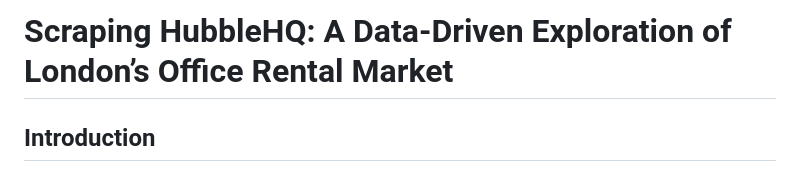
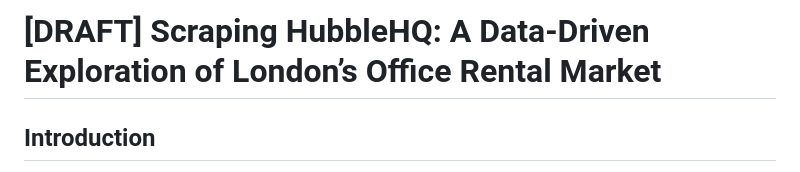
Before and after one commit to terracommunis/terracommunis.github.io, a Markdown page: HubbleHQ/HubbleHQ.md, the part around the change. Drawn GitHub-style.

```diff
--- a/HubbleHQ/HubbleHQ.md
+++ b/HubbleHQ/HubbleHQ.md
@@ -1,4 +1,4 @@
-# Scraping HubbleHQ: A Data-Driven Exploration of London’s Office Rental Market
+# [DRAFT] Scraping HubbleHQ: A Data-Driven Exploration of London’s Office Rental Market
 
 ## Introduction
 In today’s rapidly evolving real estate landscape, access to accurate and up-to-date information is crucial for businesses seeking office space. HubbleHQ, a leading office rental platform in London, provides a wealth of data on available office spaces, rental prices, and location specifics. This project focused on scraping and analyzing data from HubbleHQ to gain deeper insights into London’s office rental market and uncover key trends across different areas of the city.
```
